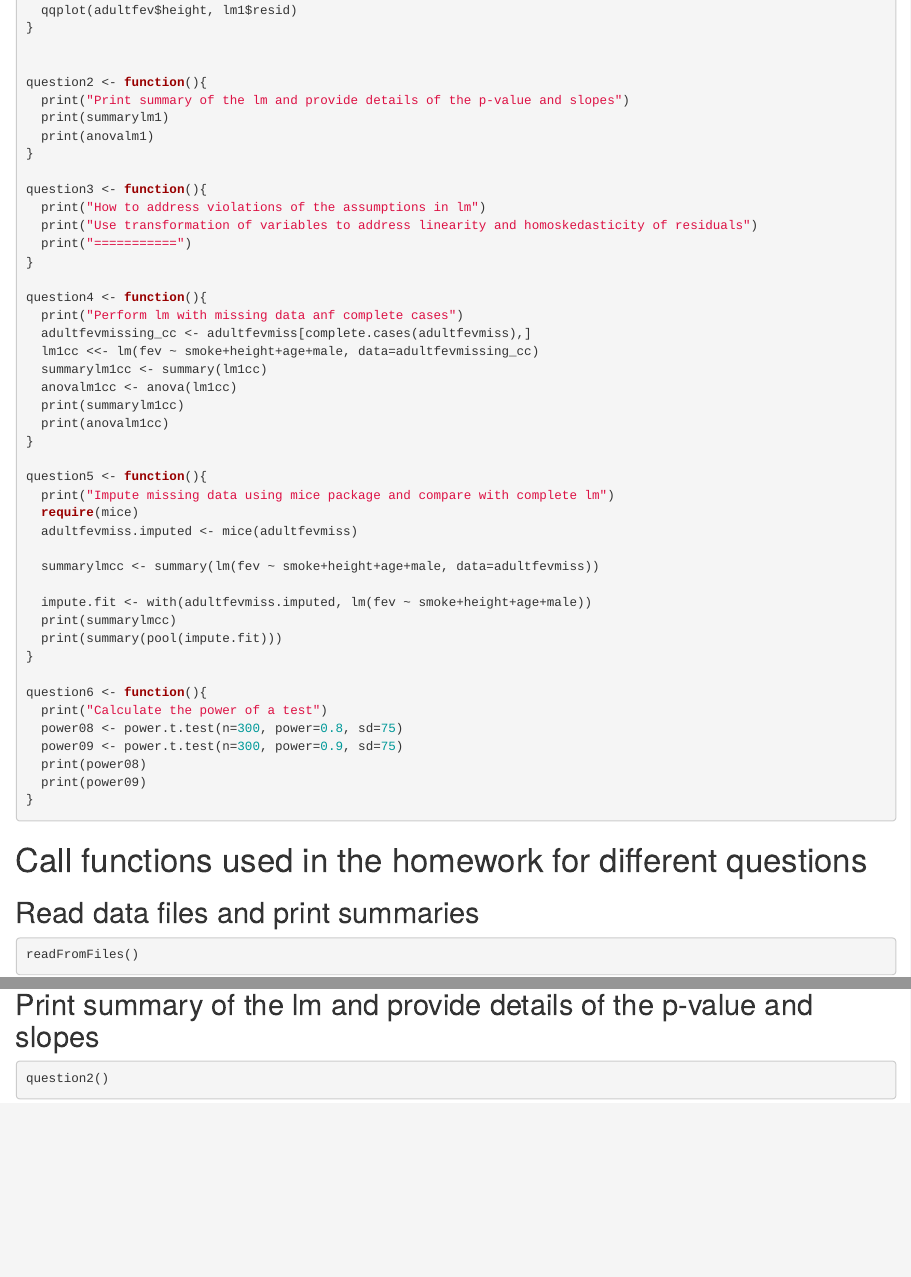
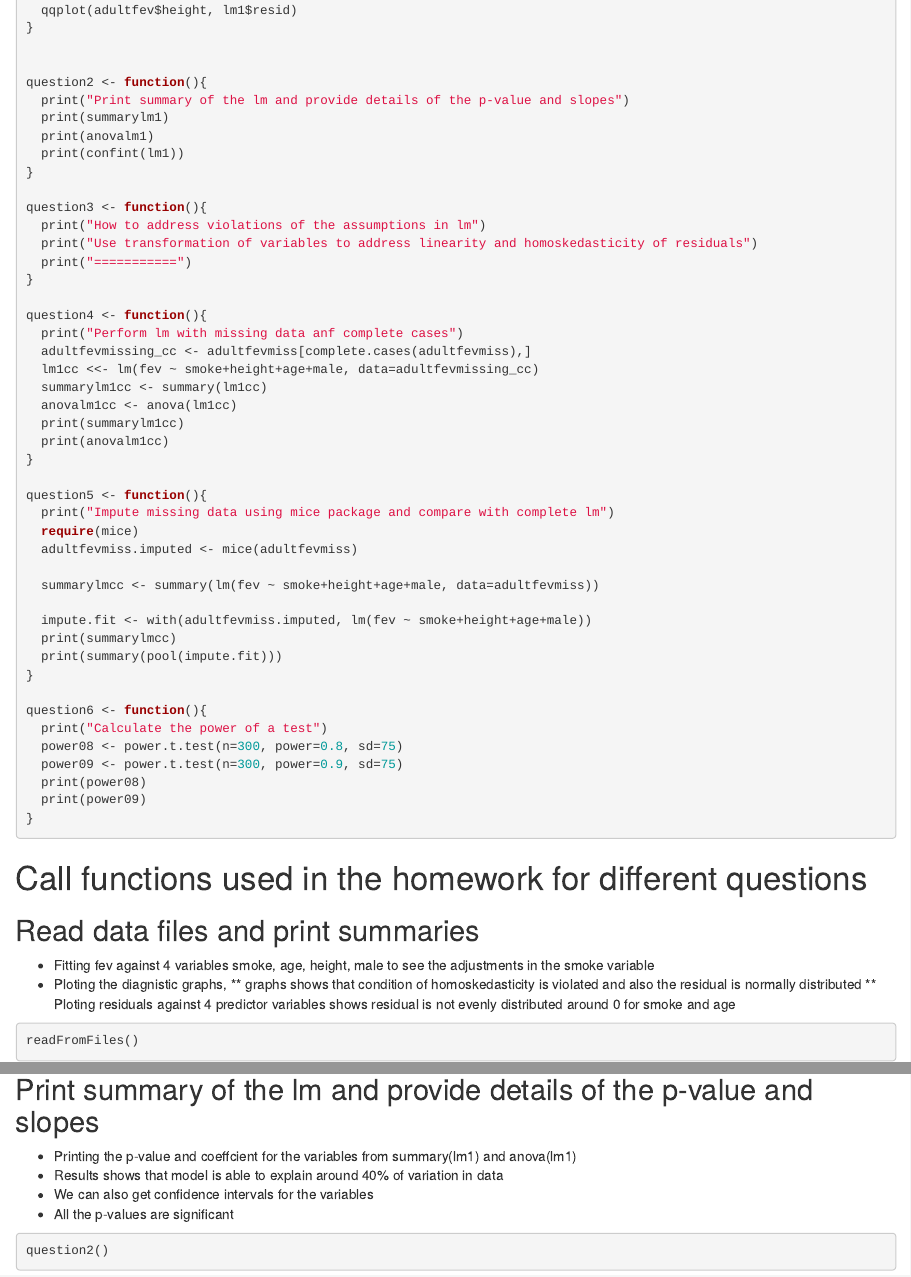
Before and after one commit to rvij/hw6uw, an R Markdown document (hw6uw_rvij.Rmd): the page in a window 1100 px wide, from 710 px down, and a second part further down, joined at a grey line. Rendered offline with R 4.5, knitr and Pandoc, with nearby package versions; some code elsewhere in the file could not run offline.

Commit message:
final version

````diff
--- a/hw6uw_rvij.Rmd
+++ b/hw6uw_rvij.Rmd
@@ -41,6 +41,7 @@ question2 <- function(){
   print("Print summary of the lm and provide details of the p-value and slopes")
   print(summarylm1)
   print(anovalm1)
+  print(confint(lm1))
 }
 
 question3 <- function(){
@@ -84,6 +85,11 @@ question6 <- function(){
 
 ## Read data files and print summaries
 
+* Fitting fev against 4 variables smoke, age, height, male to see the adjustments in the smoke variable
+* Ploting the diagnistic graphs,
+** graphs shows that condition of homoskedasticity is violated and also the residual is normally distributed
+** Ploting residuals against 4 predictor variables shows residual is not evenly distributed around 0 for smoke and age
+
 ```{r }
 readFromFiles()
 ```
@@ -92,14 +98,23 @@ readFromFiles()
 ```{r }
 question1()
 ```
+
 ## Print summary of the lm and provide details of the p-value and slopes
+* Printing the p-value and coeffcient for the variables from summary(lm1) and anova(lm1)
+* Results shows that model is able to explain around 40% of variation in data
+* We can also get confidence intervals for the variables
+* All the p-values are significant
 ```{r }
 question2()
 ```
 
 ## Resolving lm residual assumption violations
+* lm assumptions violations may be overcome by transforming variables
+* Also designing an experiment and controlling some variability may provide better results.
+
 ```{r }
 question3()
 ```
 
 ## Perform lm with missing data on complete cases
+* Fitting lm with missing data, using only complete cases
````
Also changed, not shown: hw6uw_rvij.html, hw6uw_rvij.md, hw6uw_rvij.Rmd (8 more changed lines).
